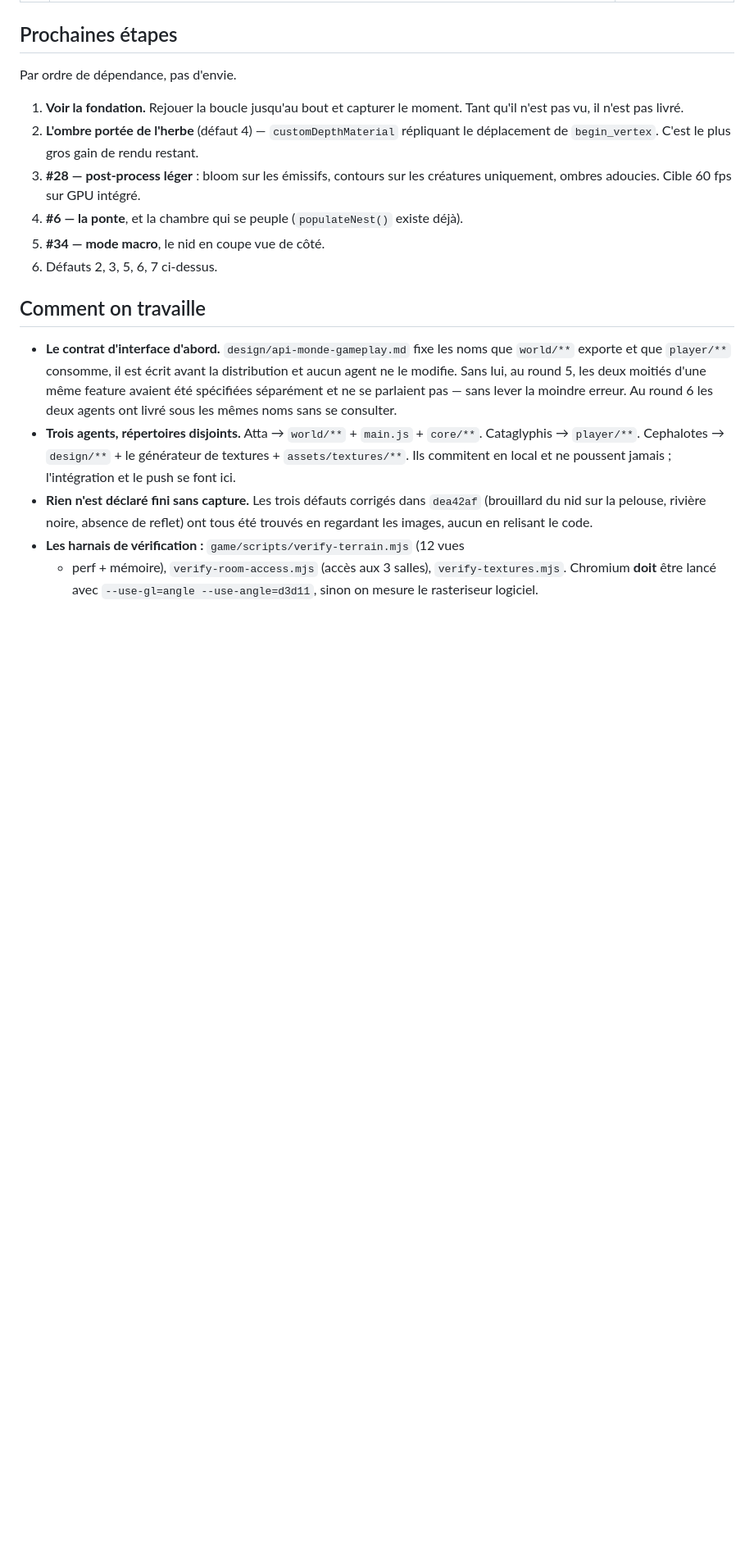
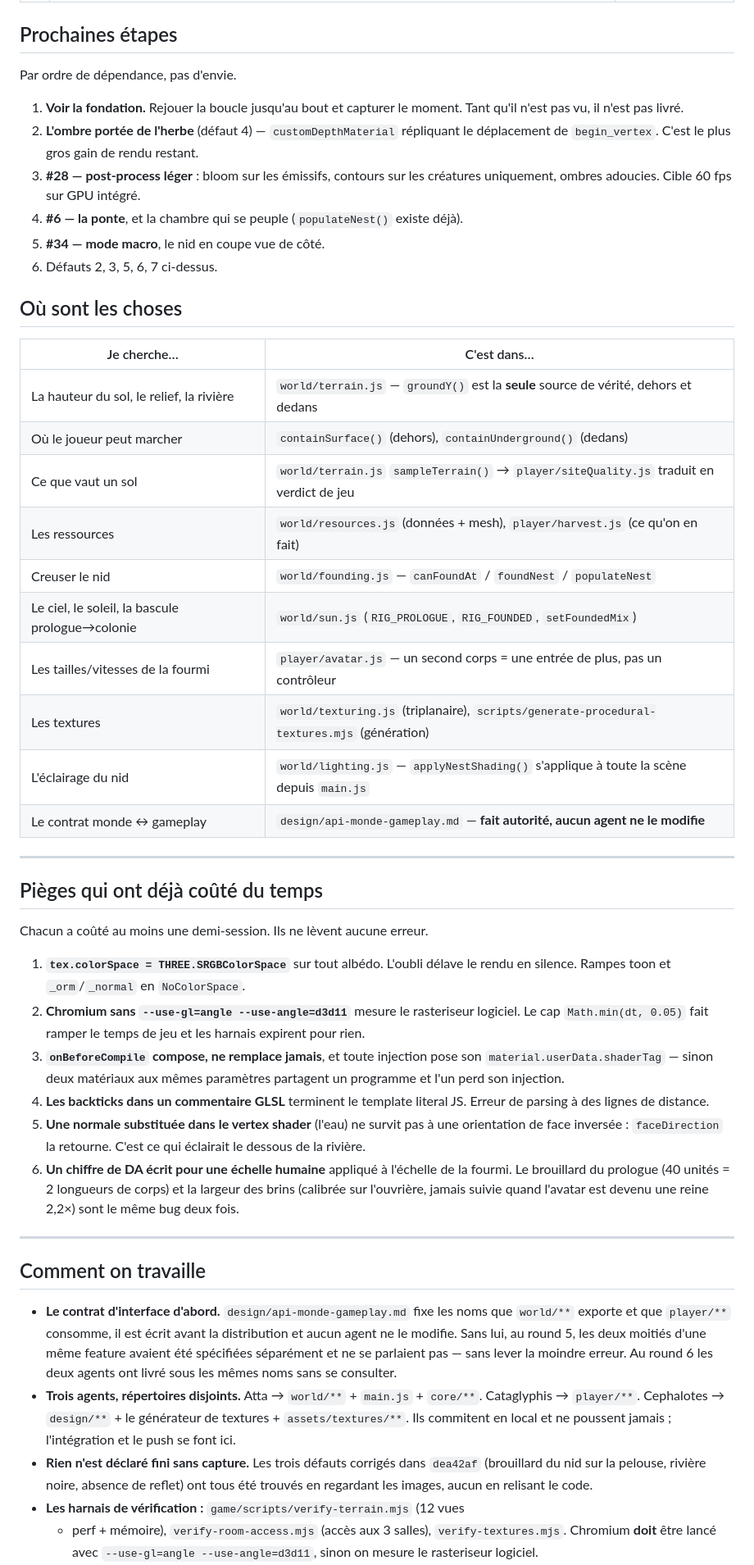
Before and after one commit to splatch17/Myrmidia, a Markdown page: PROGRESS.md, the part around one of its changes. Shown at 82% size. Drawn GitHub-style; blank space fills up the shorter version.

Commit message:
Make PROGRESS.md a resumption file rather than a status page
Adds the three things that were only ever in a transcript: a three-command
restart (starting with git status, because three rounds out of three an agent
was cut mid-session and its work was sitting on disk), a where-is-what index,
and the traps that have each cost half a session. Every one of those traps
raises no error — a washed-out render from a missing colorSpace, a harness
timing the software rasteriser, a shader injection silently served the wrong
program, a backtick ending a template literal from inside a GLSL comment.

The last one is the same bug twice: an art-direction number written at human
scale applied at ant scale. The prologue fog began two body lengths from the
camera, and the blade width was calibrated against an 11-unit worker and never
followed when the avatar became a 2.2x queen.

Co-Authored-By: Claude Opus 5 <noreply@anthropic.com>
Claude-Session: https://claude.ai/code/session_01CYVmEZxSLqXybRFd12wBpX

```diff
--- a/PROGRESS.md
+++ b/PROGRESS.md
@@ -77,6 +91,47 @@ Par ordre de dépendance, pas d'envie.
 5. **#34 — mode macro**, le nid en coupe vue de côté.
 6. Défauts 2, 3, 5, 6, 7 ci-dessus.
 
+## Où sont les choses
+
+| Je cherche… | C'est dans… |
+|---|---|
+| La hauteur du sol, le relief, la rivière | `world/terrain.js` — `groundY()` est la **seule** source de vérité, dehors et dedans |
+| Où le joueur peut marcher | `containSurface()` (dehors), `containUnderground()` (dedans) |
+| Ce que vaut un sol | `world/terrain.js` `sampleTerrain()` → `player/siteQuality.js` traduit en verdict de jeu |
+| Les ressources | `world/resources.js` (données + mesh), `player/harvest.js` (ce qu'on en fait) |
+| Creuser le nid | `world/founding.js` — `canFoundAt` / `foundNest` / `populateNest` |
+| Le ciel, le soleil, la bascule prologue→colonie | `world/sun.js` (`RIG_PROLOGUE`, `RIG_FOUNDED`, `setFoundedMix`) |
+| Les tailles/vitesses de la fourmi | `player/avatar.js` — un second corps = une entrée de plus, pas un contrôleur |
+| Les textures | `world/texturing.js` (triplanaire), `scripts/generate-procedural-textures.mjs` (génération) |
+| L'éclairage du nid | `world/lighting.js` — `applyNestShading()` s'applique à toute la scène depuis `main.js` |
+| Le contrat monde ↔ gameplay | `design/api-monde-gameplay.md` — **fait autorité, aucun agent ne le modifie** |
+
+---
+
+## Pièges qui ont déjà coûté du temps
+
+Chacun a coûté au moins une demi-session. Ils ne lèvent aucune erreur.
+
+1. **`tex.colorSpace = THREE.SRGBColorSpace`** sur tout albédo. L'oubli délave
+   le rendu en silence. Rampes toon et `_orm`/`_normal` en `NoColorSpace`.
+2. **Chromium sans `--use-gl=angle --use-angle=d3d11`** mesure le rasteriseur
+   logiciel. Le cap `Math.min(dt, 0.05)` fait ramper le temps de jeu et les
+   harnais expirent pour rien.
+3. **`onBeforeCompile` compose, ne remplace jamais**, et toute injection pose
+   son `material.userData.shaderTag` — sinon deux matériaux aux mêmes
+   paramètres partagent un programme et l'un perd son injection.
+4. **Les backticks dans un commentaire GLSL** terminent le template literal JS.
+   Erreur de parsing à des lignes de distance.
+5. **Une normale substituée dans le vertex shader** (l'eau) ne survit pas à une
+   orientation de face inversée : `faceDirection` la retourne. C'est ce qui
+   éclairait le dessous de la rivière.
+6. **Un chiffre de DA écrit pour une échelle humaine** appliqué à l'échelle de
+   la fourmi. Le brouillard du prologue (40 unités = 2 longueurs de corps) et
+   la largeur des brins (calibrée sur l'ouvrière, jamais suivie quand l'avatar
+   est devenu une reine 2,2×) sont le même bug deux fois.
+
+---
+
 ## Comment on travaille
 
 - **Le contrat d'interface d'abord.** `design/api-monde-gameplay.md` fixe les
```
Also changed, not shown: other parts of PROGRESS.md (+16 -2 lines).
